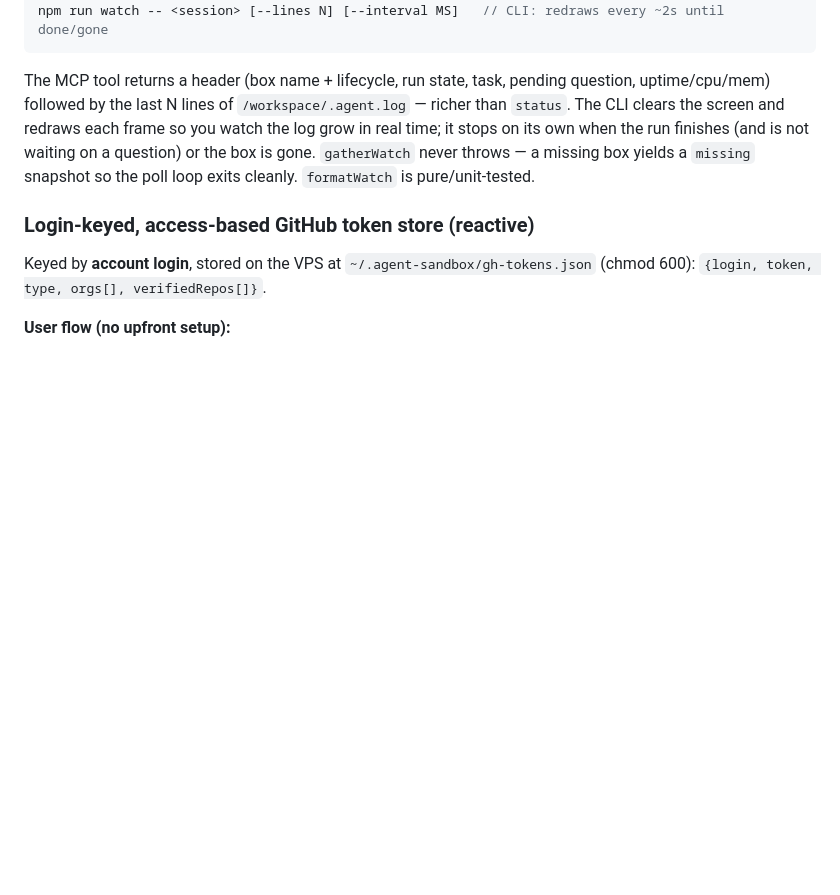
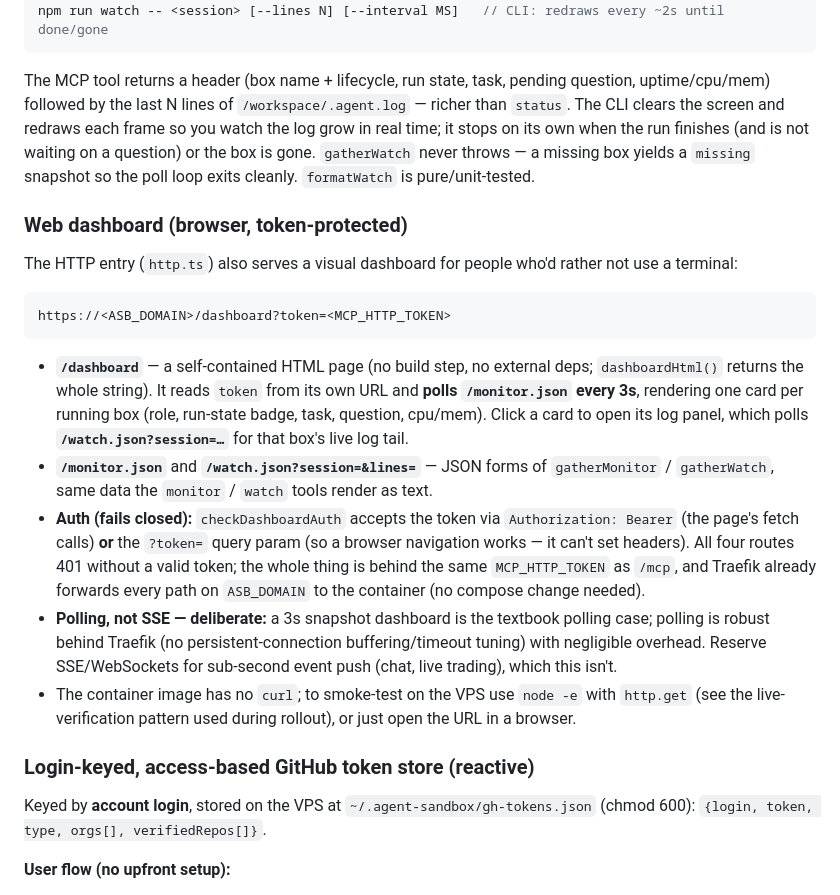
Before and after one commit to HatriGt/agent-sandbox, a Markdown page: docs/runbook.md, the part around the change. Drawn GitHub-style; blank space fills up the shorter version.

````diff
--- a/docs/runbook.md
+++ b/docs/runbook.md
@@ -344,6 +344,28 @@ screen and redraws each frame so you watch the log grow in real time; it stops o
 finishes (and is not waiting on a question) or the box is gone. `gatherWatch` never throws — a missing
 box yields a `missing` snapshot so the poll loop exits cleanly. `formatWatch` is pure/unit-tested.
 
+### Web dashboard (browser, token-protected)
+The HTTP entry (`http.ts`) also serves a visual dashboard for people who'd rather not use a terminal:
+```
+https://<ASB_DOMAIN>/dashboard?token=<MCP_HTTP_TOKEN>
+```
+- **`/dashboard`** — a self-contained HTML page (no build step, no external deps; `dashboardHtml()`
+  returns the whole string). It reads `token` from its own URL and **polls `/monitor.json` every 3s**,
+  rendering one card per running box (role, run-state badge, task, question, cpu/mem). Click a card to
+  open its log panel, which polls **`/watch.json?session=…`** for that box's live log tail.
+- **`/monitor.json`** and **`/watch.json?session=&lines=`** — JSON forms of `gatherMonitor` /
+  `gatherWatch`, same data the `monitor` / `watch` tools render as text.
+- **Auth (fails closed):** `checkDashboardAuth` accepts the token via `Authorization: Bearer` (the
+  page's fetch calls) **or** the `?token=` query param (so a browser navigation works — it can't set
+  headers). All four routes 401 without a valid token; the whole thing is behind the same
+  `MCP_HTTP_TOKEN` as `/mcp`, and Traefik already forwards every path on `ASB_DOMAIN` to the container
+  (no compose change needed).
+- **Polling, not SSE — deliberate:** a 3s snapshot dashboard is the textbook polling case; polling is
+  robust behind Traefik (no persistent-connection buffering/timeout tuning) with negligible overhead.
+  Reserve SSE/WebSockets for sub-second event push (chat, live trading), which this isn't.
+- The container image has no `curl`; to smoke-test on the VPS use `node -e` with `http.get` (see the
+  live-verification pattern used during rollout), or just open the URL in a browser.
+
 ### Login-keyed, access-based GitHub token store (reactive)
 Keyed by **account login**, stored on the VPS at `~/.agent-sandbox/gh-tokens.json` (chmod 600):
 `{login, token, type, orgs[], verifiedRepos[]}`.
````
Also changed, not shown: README.md (+6 -0 lines).
